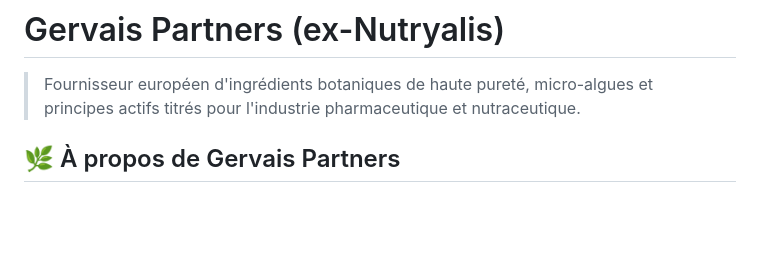
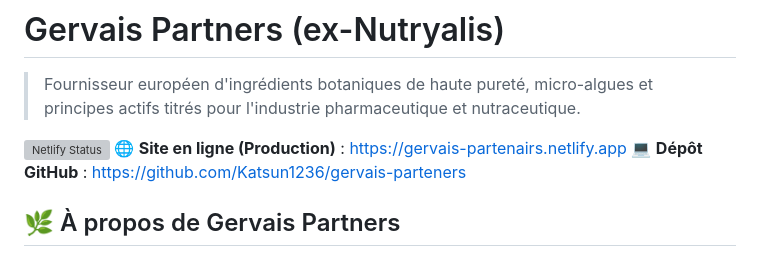
Before and after one commit to Katsun1236/gervais-parteners, a Markdown page: README.md, the part around the change. Drawn GitHub-style; blank space fills up the shorter version; grey boxes are pictures that could not be loaded.

Commit message:
docs: ajouter liens de production et statut netlify dans README

```diff
--- a/README.md
+++ b/README.md
@@ -1,6 +1,10 @@
 # Gervais Partners (ex-Nutryalis)
 
 > Fournisseur européen d'ingrédients botaniques de haute pureté, micro-algues et principes actifs titrés pour l'industrie pharmaceutique et nutraceutique.
+
+[![Netlify Status](https://api.netlify.com/api/v1/badges/51e49e7b-a5a2-4577-836b-6c2a1c8bdb30/deploy-status)](https://app.netlify.com/projects/gervais-partenairs/deploys)
+🌐 **Site en ligne (Production)** : [https://gervais-partenairs.netlify.app](https://gervais-partenairs.netlify.app)
+💻 **Dépôt GitHub** : [https://github.com/Katsun1236/gervais-parteners](https://github.com/Katsun1236/gervais-parteners)
 
 ## 🌿 À propos de Gervais Partners
 Gervais Partners SRL est un fournisseur B2B d'ingrédients botaniques basé à Lasne (Brabant Wallon, Belgique). L'entreprise garantit une chaîne d'approvisionnement sécurisée au cœur de l'Europe, avec des matières premières conformes à la Pharmacopée Européenne, sans OGM, sans solvant toxique et accompagnées de certificats d'analyse (CoA) par lot.
```
